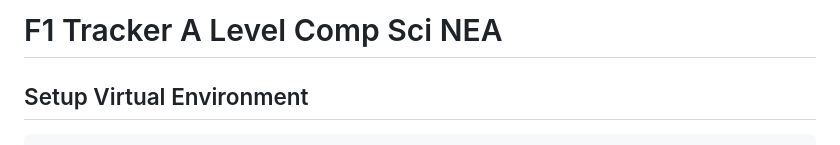
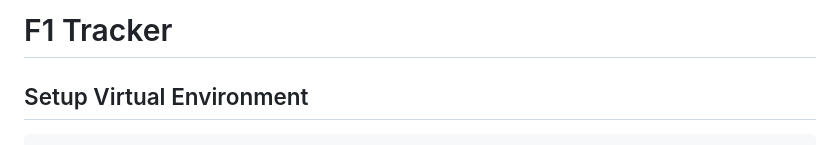
Before and after one commit to WillCrook/F1-Tracker, a Markdown page: README.md, the part around the change. GitHub-like rendering.

````diff
--- a/README.md
+++ b/README.md
@@ -1,4 +1,4 @@
-# F1 Tracker A Level Comp Sci NEA
+# F1 Tracker
 
 ## Setup Virtual Environment
 ```
````
